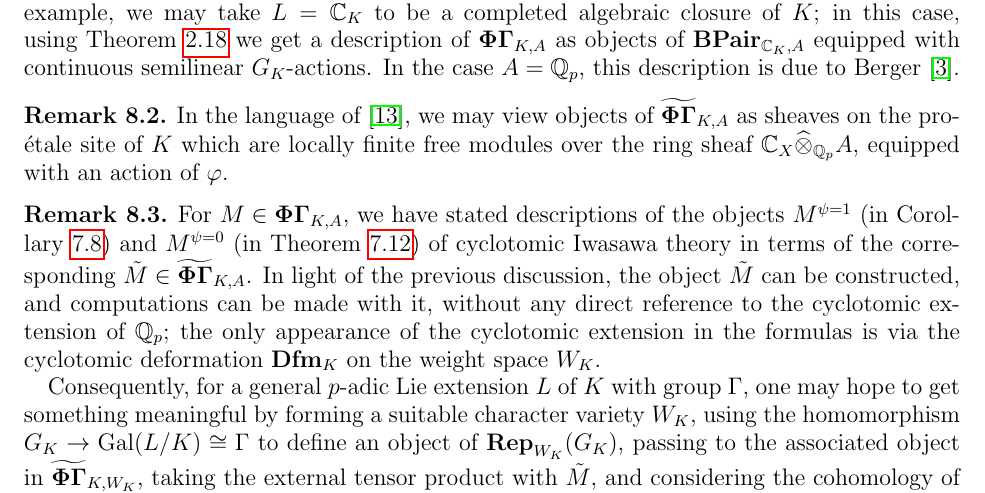
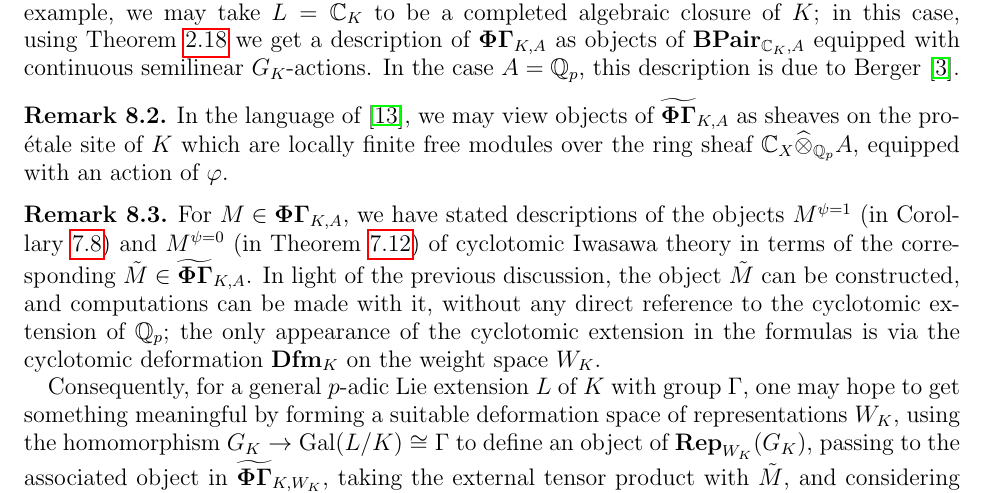
Before and after one commit to kedlaya/categories-phigamma, a LaTeX paper (imperfect-perfect.tex): part of page 16 of 17, cut so that both start at the same text. Compiled offline with pdfLaTeX.

Commit message:
Edited "character variety" in 8.3

```diff
--- a/imperfect-perfect.tex
+++ b/imperfect-perfect.tex
@@ -953,7 +953,7 @@ in terms of the corresponding $\tilde{M} \in \PhiGammatilde_{K,A}$.
 In light of the previous discussion, the object $\tilde{M}$ can be constructed, and computations can be made with it, without any direct reference to the cyclotomic extension of $\QQ_p$; the only appearance of the cyclotomic extension in the formulas is via the cyclotomic deformation $\Dfm_K$ on the weight space $W_K$.
 
 Consequently, for a general $p$-adic Lie extension $L$ of $K$ with group $\Gamma$,
-one may hope to get something meaningful by forming a suitable character variety $W_K$, using the homomorphism $G_K \to \Gal(L/K) \cong \Gamma$ to define an object of $\Rep_{W_K}(G_K)$, passing to the associated object in $\PhiGammatilde_{K,W_K}$,
+one may hope to get something meaningful by forming a suitable deformation space of representations $W_K$, using the homomorphism $G_K \to \Gal(L/K) \cong \Gamma$ to define an object of $\Rep_{W_K}(G_K)$, passing to the associated object in $\PhiGammatilde_{K,W_K}$,
 taking the external tensor product with $\tilde{M}$,
 and considering the cohomology of the result. For starters, in the case where $\Gamma$ is again a one-dimensional $p$-adic Lie group, it would be worth comparing this process to other constructions proposed as analogues of \cite{berger-explicit}, e.g.,
 those of Berger--Fourquaux \cite{berger-fourquaux} and Schneider--Venjakob
```
